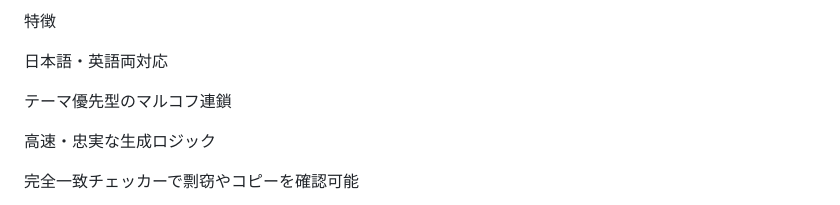
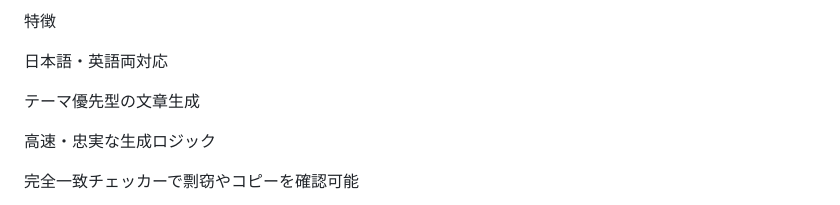
Before and after one commit to kimuranao1/maruko, a Markdown page: README.md, the part around the change. Rendered like a GitHub page.

```diff
--- a/README.md
+++ b/README.md
@@ -12,7 +12,7 @@
 
 日本語・英語両対応
 
-テーマ優先型のマルコフ連鎖
+テーマ優先型の文章生成
 
 高速・忠実な生成ロジック
 
```
